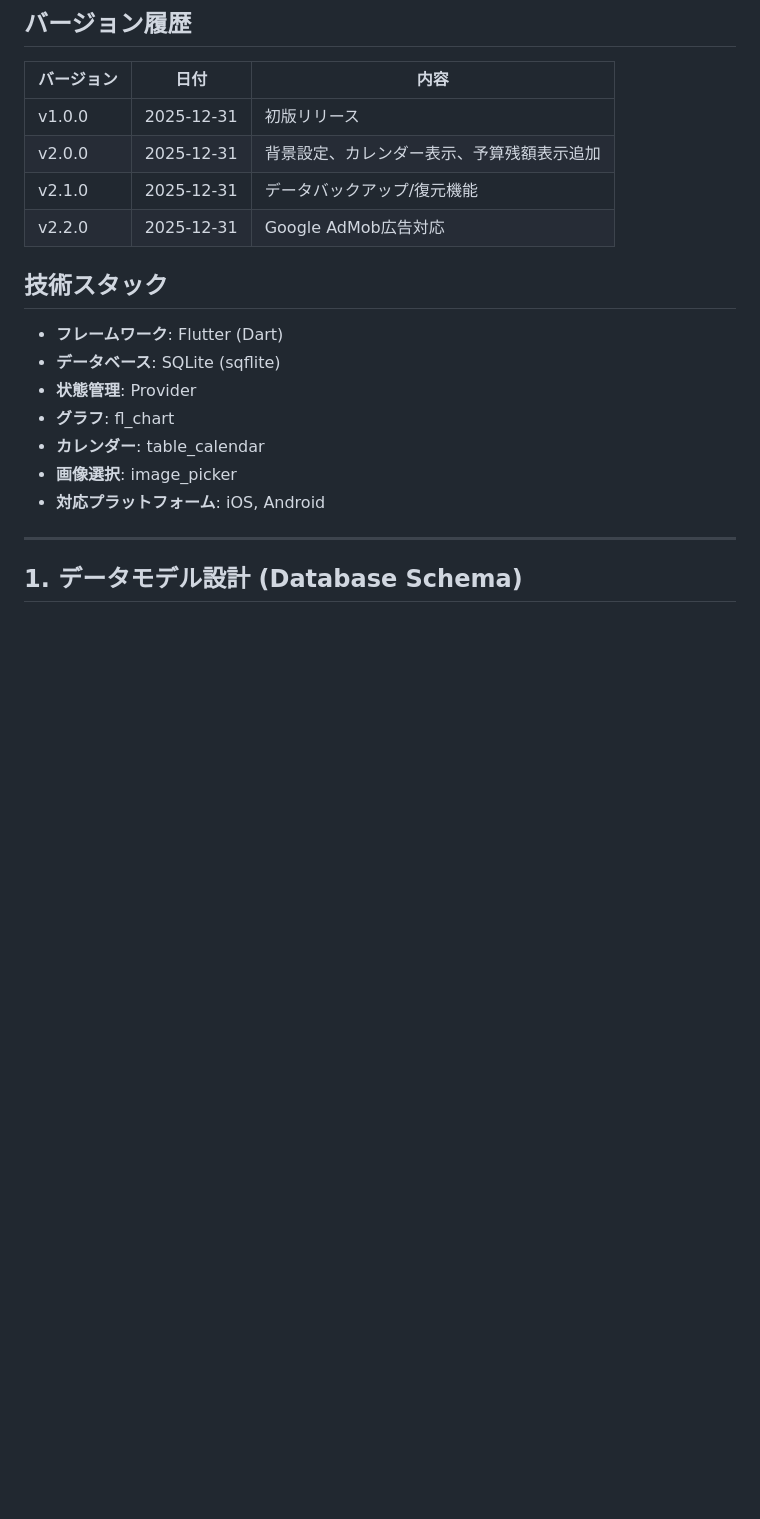
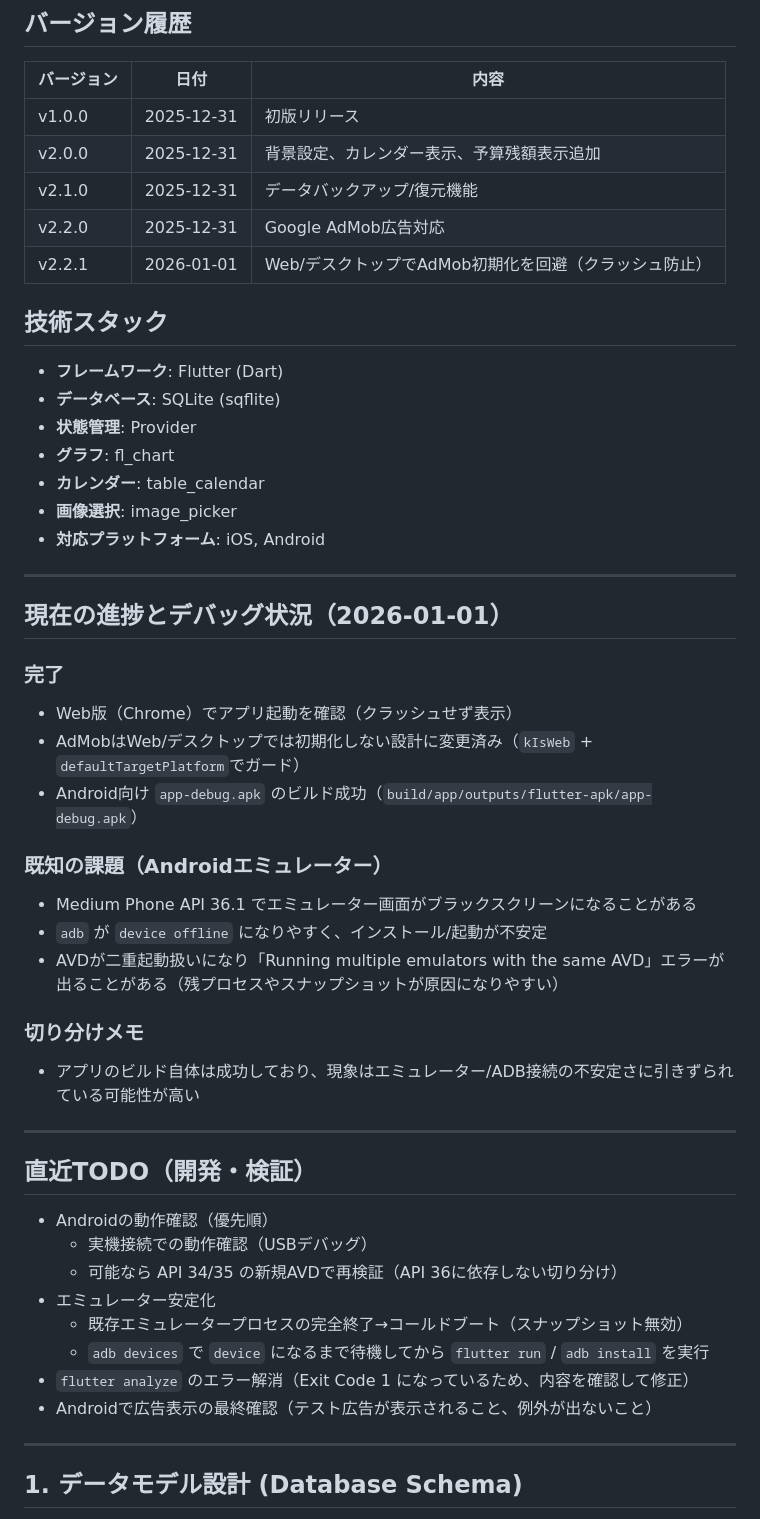
Before and after one commit to JimboShotaro/kakeibo-flutter, a Markdown page: 設計図.md, the part around the change. Rendered like a GitHub page; blank space fills up the shorter version.

Commit message:
docs: add debug progress and near-term TODO

```diff
--- a/設計図.md
+++ b/設計図.md
@@ -7,6 +7,7 @@
 | v2.0.0 | 2025-12-31 | 背景設定、カレンダー表示、予算残額表示追加 |
 | v2.1.0 | 2025-12-31 | データバックアップ/復元機能 |
 | v2.2.0 | 2025-12-31 | Google AdMob広告対応 |
+| v2.2.1 | 2026-01-01 | Web/デスクトップでAdMob初期化を回避（クラッシュ防止） |
 
 ## 技術スタック
 - **フレームワーク**: Flutter (Dart)
@@ -16,6 +17,36 @@
 - **カレンダー**: table_calendar
 - **画像選択**: image_picker
 - **対応プラットフォーム**: iOS, Android
+
+---
+
+## 現在の進捗とデバッグ状況（2026-01-01）
+
+### 完了
+- Web版（Chrome）でアプリ起動を確認（クラッシュせず表示）
+- AdMobはWeb/デスクトップでは初期化しない設計に変更済み（`kIsWeb` + `defaultTargetPlatform`でガード）
+- Android向け `app-debug.apk` のビルド成功（`build/app/outputs/flutter-apk/app-debug.apk`）
+
+### 既知の課題（Androidエミュレーター）
+- Medium Phone API 36.1 でエミュレーター画面がブラックスクリーンになることがある
+- `adb` が `device offline` になりやすく、インストール/起動が不安定
+- AVDが二重起動扱いになり「Running multiple emulators with the same AVD」エラーが出ることがある（残プロセスやスナップショットが原因になりやすい）
+
+### 切り分けメモ
+- アプリのビルド自体は成功しており、現象はエミュレーター/ADB接続の不安定さに引きずられている可能性が高い
+
+---
+
+## 直近TODO（開発・検証）
+
+- Androidの動作確認（優先順）
+  - 実機接続での動作確認（USBデバッグ）
+  - 可能なら API 34/35 の新規AVDで再検証（API 36に依存しない切り分け）
+- エミュレーター安定化
+  - 既存エミュレータープロセスの完全終了→コールドブート（スナップショット無効）
+  - `adb devices` で `device` になるまで待機してから `flutter run` / `adb install` を実行
+- `flutter analyze` のエラー解消（Exit Code 1 になっているため、内容を確認して修正）
+- Androidで広告表示の最終確認（テスト広告が表示されること、例外が出ないこと）
 
 ---
 
```
